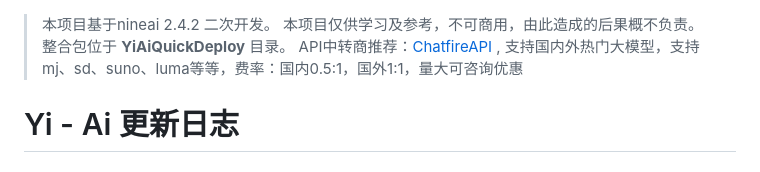
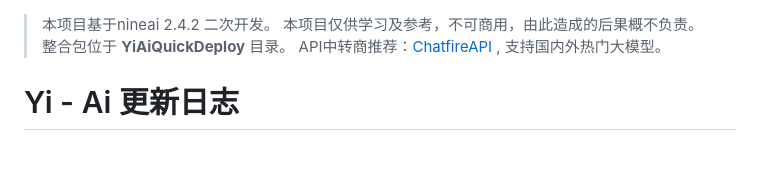
Before and after one commit to xiaoyiweb/YiAi, a Markdown page: README.md, the part around the change. Rendered like a GitHub page.

Commit message:
推荐中转

```diff
--- a/README.md
+++ b/README.md
@@ -1,7 +1,7 @@
 >本项目基于nineai 2.4.2 二次开发。
 >本项目仅供学习及参考，不可商用，由此造成的后果概不负责。
 >整合包位于 **YiAiQuickDeploy** 目录。
->API中转商推荐：[ChatfireAPI](https://api.chatfire.cn) , 支持国内外热门大模型，支持mj、sd、suno、luma等等，费率：国内0.5:1，国外1:1，量大可咨询优惠
+>API中转商推荐：[ChatfireAPI](https://api.chatfire.cn) , 支持国内外热门大模型。
 
 # Yi - Ai 更新日志
 
```
